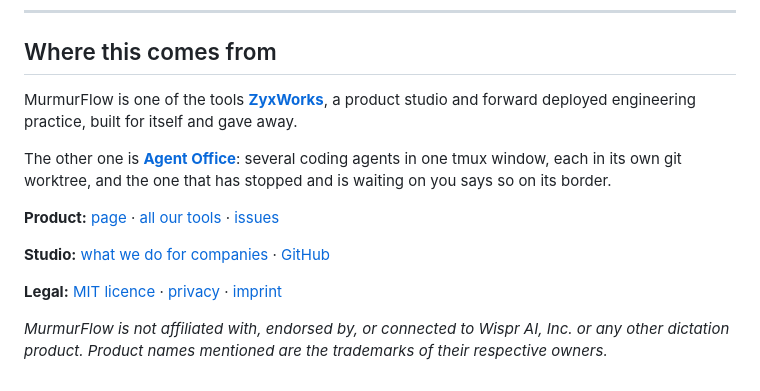
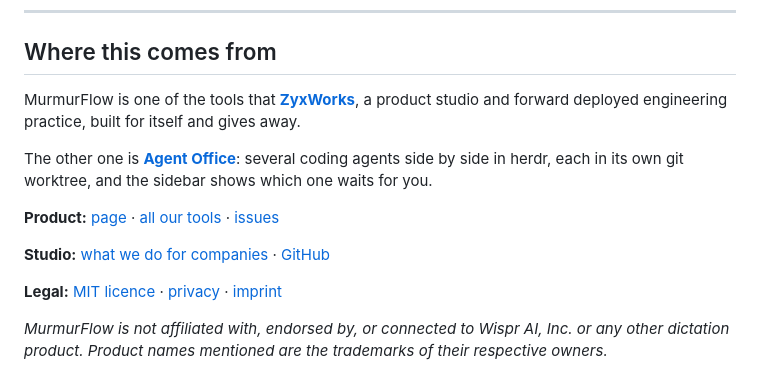
Before and after one commit to ZyxWorks/murmurflow, a Markdown page: README.md, the part around one of its changes. Drawn GitHub-style.

Commit message:
docs: RB-9 P10-11-tools-org - README studio section: Agent Office runs on herdr, English site links

```diff
--- a/README.md
+++ b/README.md
@@ -526,11 +526,8 @@ MIT. See [LICENSE](LICENSE).
 
 ## Where this comes from
 
-MurmurFlow is one of the tools **[ZyxWorks](https://zyxworks.com)**, a product studio and forward
-deployed engineering practice, built for itself and gave away.
+MurmurFlow is one of the tools that **[ZyxWorks](https://zyxworks.com/en/)**, a product studio and forward deployed engineering practice, built for itself and gives away.
 
-The other one is **[Agent Office](https://zyxworks.github.io/agent-office/)**: several coding
-agents in one tmux window, each in its own git worktree, and the one that has stopped and is waiting
-on you says so on its border.
+The other one is **[Agent Office](https://zyxworks.github.io/agent-office/)**: several coding agents side by side in herdr, each in its own git worktree, and the sidebar shows which one waits for you.
 
 **Product:** [page](https://zyxworks.github.io/murmurflow/) ·
```
Also changed, not shown: other parts of README.md (+6 -6 lines).
